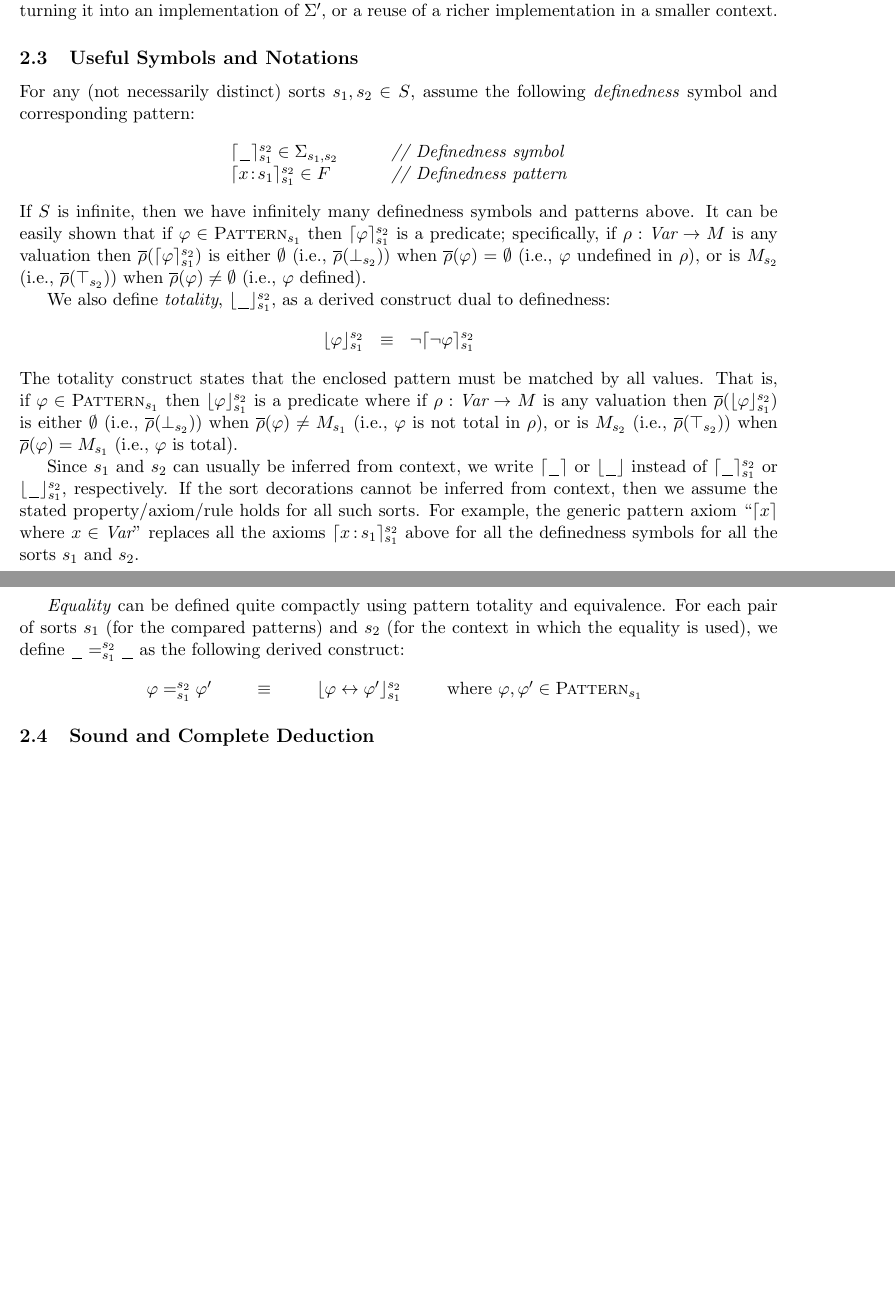
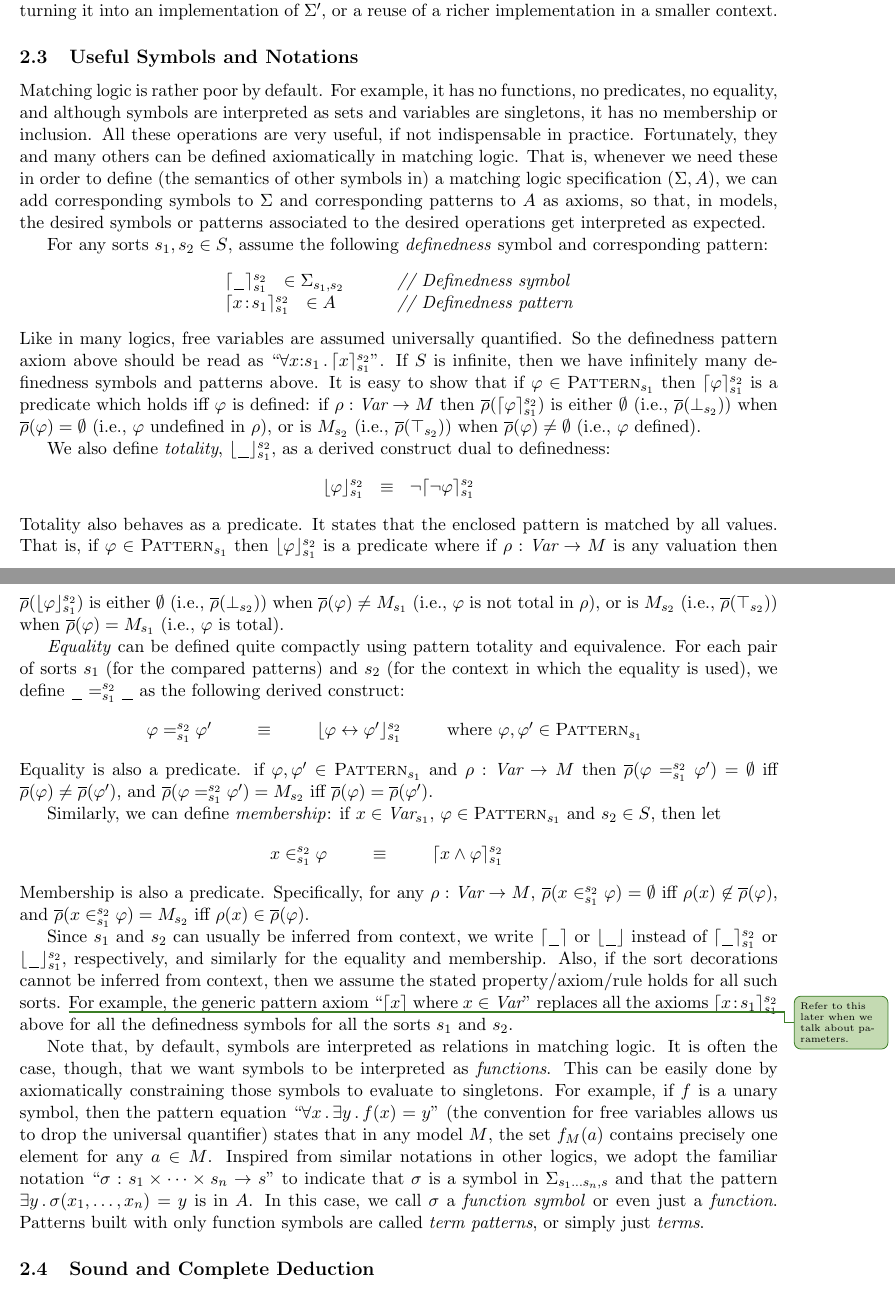
Before and after one commit to runtimeverification/haskell-backend, a LaTeX document (docs/semantics-of-k.tex): two parts of pages 3 and 4 of 28 before the commit and two parts of pages 3 and 4 of 29 after it, joined at a grey line, cut so that both start at the same text, the shorter picture padded with empty space. Compiled offline with pdfLaTeX.

Commit message:
some useful notations

```diff
--- a/docs/semantics-of-k.tex
+++ b/docs/semantics-of-k.tex
@@ -542,20 +545,37 @@ $\Sigma'$, or a reuse of a richer implementation in a smaller context.
 
 \subsection{Useful Symbols and Notations}
 
-For any (not necessarily distinct) sorts $s_1,s_2\in S$, assume the following
-\emph{definedness} symbol and corresponding pattern:
+Matching logic is rather poor by default.
+For example, it has no functions, no predicates, no equality, and although
+symbols are interpreted as sets and variables are singletons, it has no
+membership or inclusion.
+All these operations are very useful, if not indispensable in practice.
+Fortunately, they and many others can be defined axiomatically in matching
+logic.
+That is, whenever we need these in order to define (the semantics of other
+symbols in) a matching logic specification $(\Sigma,A)$, we can add
+corresponding symbols to $\Sigma$ and corresponding patterns to $A$ as axioms,
+so that, in models, the desired symbols or patterns associated to the
+desired operations get interpreted as expected.
+
+For any sorts $s_1,s_2\in S$, assume the following \emph{definedness}
+symbol and corresponding pattern:
 $$
 \begin{array}{l@{\hspace*{7ex}}l}
-\lceil\_\rceil_{s_1}^{s_2} \in \Sigma_{s_1,s_2}
+\lceil\_\rceil_{s_1}^{s_2} \ \ \in \Sigma_{s_1,s_2}
 & \mbox{\it // Definedness symbol} \\
-\lceil x\!:\! s_1 \rceil_{s_1}^{s_2} \in F & \mbox{\it // Definedness pattern}
+\lceil x\!:\! s_1 \rceil_{s_1}^{s_2} \ \ \in A & \mbox{\it // Definedness pattern}
 \end{array}
 $$
+Like in many logics, free variables are assumed universally quantified.
+So the definedness pattern axiom above should be read as
+``$\forall x\cln s_1\,.\,\lceil x \rceil_{s_1}^{s_2}$''.
 If $S$ is infinite, then we have infinitely many definedness symbols and patterns
 above.
-It can be easily shown that if $\varphi \in \Pattern_{s_1}$ then
-$\lceil\varphi\rceil_{s_1}^{s_2}$ is a predicate; specifically,
-if $\rho : \Var \ra M$ is any valuation then
+It is easy to show that if $\varphi \in \Pattern_{s_1}$ then
+$\lceil\varphi\rceil_{s_1}^{s_2}$ is a predicate which holds iff $\varphi$ is
+defined:
+if $\rho : \Var \ra M$ then
 $\overline{\rho}(\lceil\varphi\rceil_{s_1}^{s_2})$ is either $\emptyset$
 (i.e., $\overline{\rho}(\bot_{s_2})$)
 when $\overline{\rho}(\varphi) = \emptyset$
@@ -572,8 +592,8 @@ $$
 \neg\lceil\neg\varphi\rceil_{s_1}^{s_2}
 \end{array}
 $$
-The totality construct states that the enclosed pattern must be matched by
-all values.
+Totality also behaves as a predicate.
+It states that the enclosed pattern is matched by all values.
 That is, if $\varphi \in \Pattern_{s_1}$ then $\lfloor\varphi\rfloor_{s_1}^{s_2}$
 is a predicate where if $\rho : \Var \ra M$ is any valuation
 then $\overline{\rho}(\lfloor\varphi\rfloor_{s_1}^{s_2})$ is either $\emptyset$
@@ -584,16 +604,6 @@ when $\overline{\rho}(\varphi) \neq M_{s_1}$
 when $\overline{\rho}(\varphi) = M_{s_1}$
 (i.e., $\varphi$ is total).
 
-Since $s_1$ and $s_2$ can usually be inferred from context,
-we write $\lceil\_\rceil$ or $\lfloor\_\rfloor$ instead of
-$\lceil\_\rceil_{s_1}^{s_2}$ or $\lfloor\_\rfloor_{s_1}^{s_2}$, respectively.
-If the sort decorations cannot be inferred from context, then we assume
-the stated property/axiom/rule holds for all such sorts.
-%
-For example, the generic pattern axiom ``$\lceil x \rceil$ where $x\in\Var$''
-replaces all the axioms $\lceil x\!:\!s_1 \rceil_{s_1}^{s_2}$ above for all
-the definedness symbols for all the sorts $s_1$ and $s_2$.
-
 \emph{Equality} can be defined quite compactly using pattern totality and
 equivalence.
 For each pair of sorts $s_1$ (for the compared patterns) and
@@ -606,6 +616,64 @@ $$
 & \ \ \ \ \ \mbox{where } \varphi,\varphi' \in \Pattern_{s_1}
 \end{array}
 $$
+Equality is also a predicate.
+if $\varphi,\varphi' \in \Pattern_{s_1}$ and $\rho : \Var \ra M$ then
+$\overline{\rho}(\varphi =_{s_1}^{s_2} \varphi') = \emptyset$
+iff $\overline{\rho}(\varphi) \neq \overline{\rho}(\varphi')$, and
+$\overline{\rho}(\varphi =_{s_1}^{s_2} \varphi') = M_{s_2}$
+iff $\overline{\rho}(\varphi) = \overline{\rho}(\varphi')$.
+
+Similarly, we can define \emph{membership}:
+if $x\in\Var_{s_1}$, $\varphi\in\Pattern_{s_1}$ and $s_2\in S$, then
+let
+$$
+\begin{array}{@{}rcll}
+x \in_{s_1}^{s_2} \varphi & \ \ \ \ \ \equiv \ \ \ \ \ &
+\lceil x \wedge \varphi\rceil_{s_1}^{s_2}
+& % \ \ \ \ \ \mbox{where } x \in \Var_{s_1},\varphi\in \Pattern_{s_1}\\
+\end{array}
+$$
+Membership is also a predicate.
+Specifically, for any $\rho:\Var\ra M$,
+$\overline{\rho}(x \in_{s_1}^{s_2} \varphi) = \emptyset$
+iff $\rho(x) \not\in \overline{\rho}(\varphi)$, and
+$\overline{\rho}(x \in_{s_1}^{s_2} \varphi) = M_{s_2}$
+iff $\rho(x) \in \overline{\rho}(\varphi)$.
+
+Since $s_1$ and $s_2$ can usually be inferred from context,
+we write $\lceil\_\rceil$ or $\lfloor\_\rfloor$ instead of
+$\lceil\_\rceil_{s_1}^{s_2}$ or $\lfloor\_\rfloor_{s_1}^{s_2}$, respectively,
+and similarly for the equality and membership.
+Also, if the sort decorations cannot be inferred from context, then we assume
+the stated property/axiom/rule holds for all such sorts.
+\info{Refer to this later when we talk about parameters.}
+%
+For example, the generic pattern axiom ``$\lceil x \rceil$ where $x\in\Var$''
+replaces all the axioms $\lceil x\!:\!s_1 \rceil_{s_1}^{s_2}$ above for all
+the definedness symbols for all the sorts $s_1$ and $s_2$.
+
+Note that, by default, symbols are interpreted as relations in matching logic.
+It is often the case, though, that we want symbols to be interpreted as
+\emph{functions}.
+This can be easily done by axiomatically constraining those symbols to evaluate to
+singletons.
+For example, if $f$ is a unary symbol, then the pattern equation
+``$\forall x\,.\,\exists y\,.\,f(x) = y$'' (the convention for free variables
+allows us to drop the universal quantifier) states that in any model
+$M$, the set $f_M(a)$ contains precisely one element for any $a\in M$.
+%
+Inspired from similar notations in other logics,
+we adopt the familiar notation
+``$\sigma : s_1 \times \cdots \times s_n \ra s$''
+to indicate that $\sigma$ is a symbol in $\Sigma_{s_1\ldots s_n,s}$ and that
+the pattern
+$
+\exists y\,.\,\sigma(x_1,\ldots,x_n) = y
+$ is in $A$.
+In this case, we call $\sigma$ a \emph{function symbol} or even just a
+\emph{function}.
+Patterns built with only function symbols are called
+\emph{term patterns}, or simply just \emph{terms}.
 
 
 \subsection{Sound and Complete Deduction}
```
Also changed, not shown: docs/semantics-of-k.tex (3 more changed lines).
